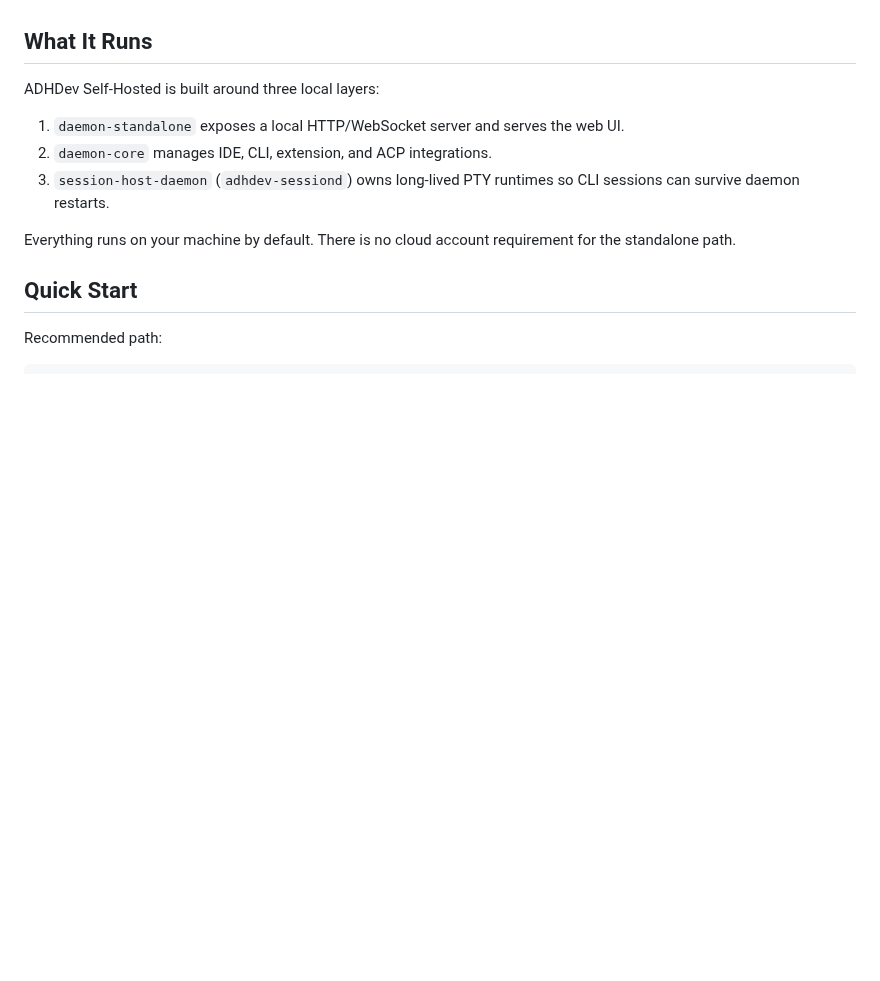
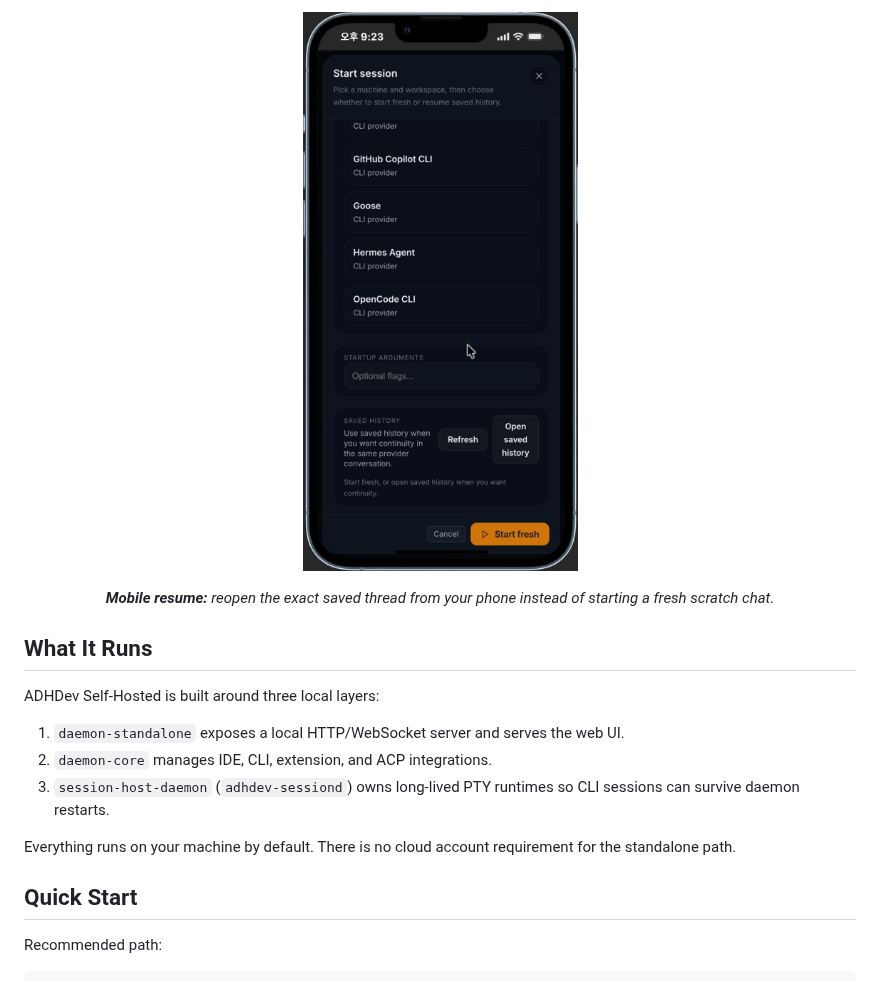
Before and after one commit to vilmire/adhdev, a Markdown page: README.md, the part around one of its changes. Rendered like a GitHub page; pictures changed too: docs/assets/readme/landing-mobile-resume-demo-poster.jpg (added); blank space fills up the shorter version.

```diff
--- a/README.md
+++ b/README.md
@@ -16,3 +47,7 @@ Hosted cloud operations are not part of this repository.
+<p align="center">
+  <img src="docs/assets/readme/landing-mobile-resume-demo-poster.jpg" alt="ADHDev mobile resume flow reopening a saved session from a phone" width="360" />
+</p>
+<p align="center"><em><strong>Mobile resume:</strong> reopen the exact saved thread from your phone instead of starting a fresh scratch chat.</em></p>
 
 ## What It Runs
 
```
Also changed, not shown: other parts of README.md (+32 -1 lines), docs/assets/readme/landing-command-center-demo-poster.jpg (added), docs/assets/readme/landing-desktop-detail.jpg (added), docs/assets/readme/landing-mobile-notification-demo-poster.jpg (added).
